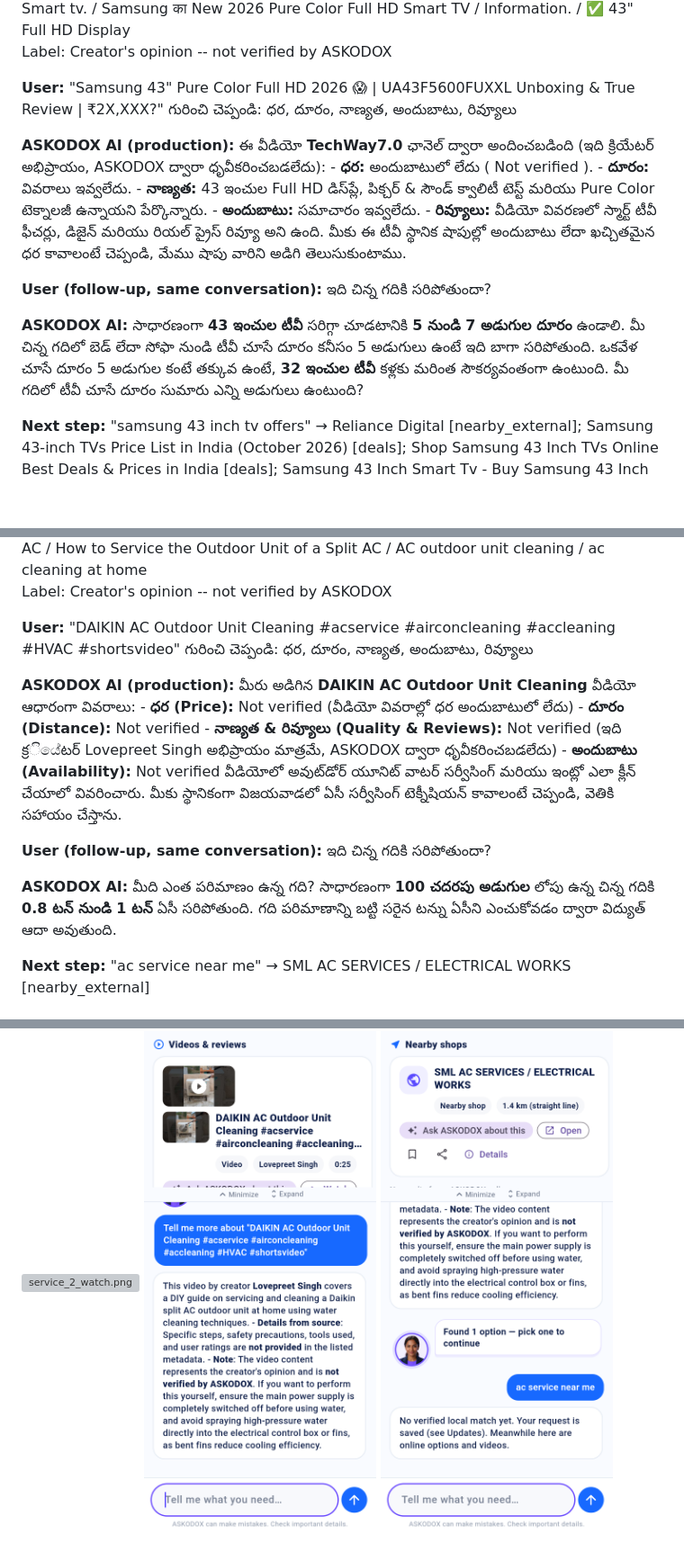
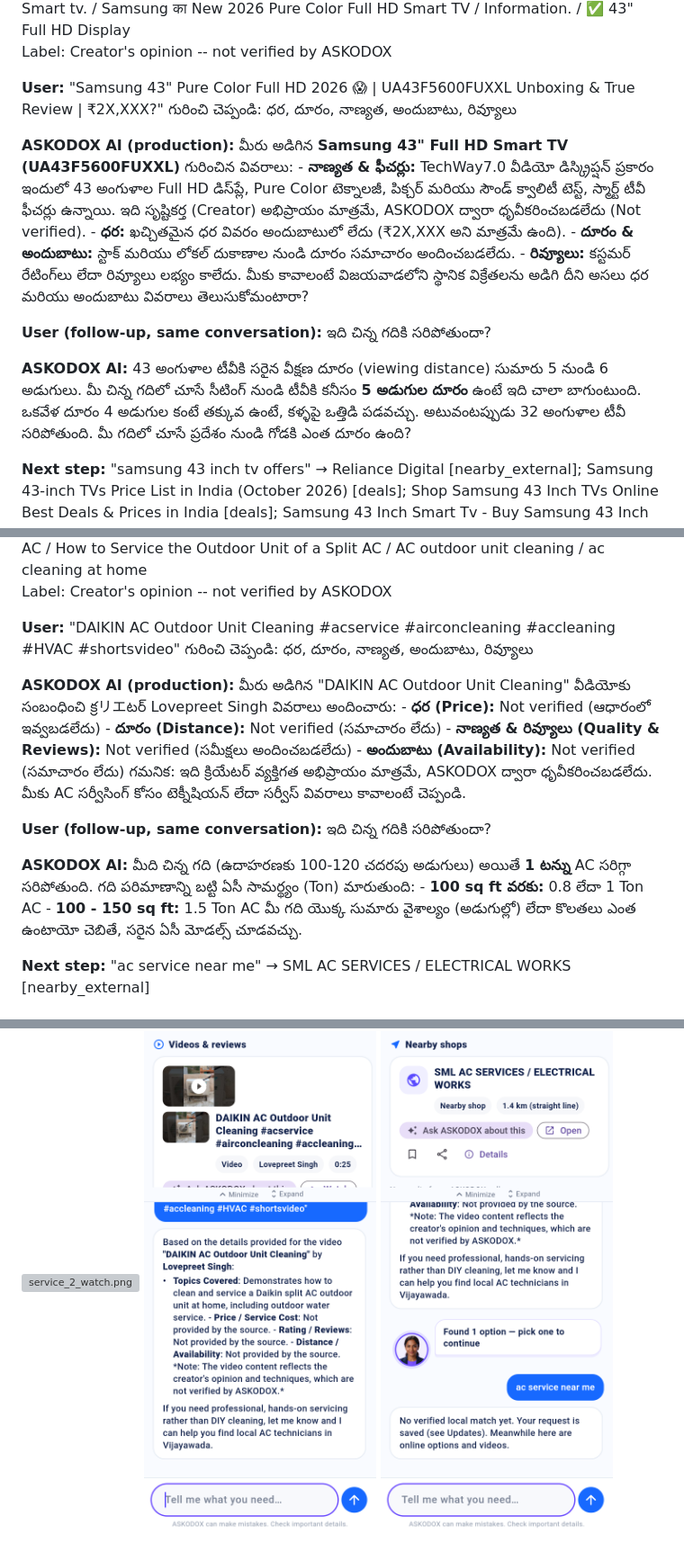
Before and after one commit to podx-bot/askodox, a Markdown page: docs/video_proof/README.md, 3 parts joined by grey strips. Shown at 90% size. Drawn GitHub-style; pictures changed too: docs/video_proof/renders/service_3_ask_ai_answer.png, docs/video_proof/renders/service_4_next_step_options.png; blank space fills up the shorter version; grey boxes are pictures that could not be loaded.

Commit message:
Video real-content proof (run 37817505255)

```diff
--- a/docs/video_proof/README.md
+++ b/docs/video_proof/README.md
@@ -53,11 +53,11 @@ Label: Creator's opinion -- not verified by ASKODOX
 
 **User:** "Samsung 43" Pure Color Full HD 2026 😱 | UA43F5600FUXXL Unboxing & True Review | ₹2X,XXX?" గురించి చెప్పండి: ధర, దూరం, నాణ్యత, అందుబాటు, రివ్యూలు
 
-**ASKODOX AI (production):** ఈ వీడియో **TechWay7.0** ఛానెల్ ద్వారా అందించబడింది (ఇది క్రియేటర్ అభిప్రాయం, ASKODOX ద్వారా ధృవీకరించబడలేదు): - **ధర:** అందుబాటులో లేదు ( Not verified ). - **దూరం:** వివరాలు ఇవ్వలేదు. - **నాణ్యత:** 43 ఇంచుల Full HD డిస్‌ప్లే, పిక్చర్ & సౌండ్ క్వాలిటీ టెస్ట్ మరియు Pure Color టెక్నాలజీ ఉన్నాయని పేర్కొన్నారు. - **అందుబాటు:** సమాచారం ఇవ్వలేదు. - **రివ్యూలు:** వీడియో వివరణలో స్మార్ట్ టీవీ ఫీచర్లు, డిజైన్ మరియు రియల్ ప్రైస్ రివ్యూ అని ఉంది. మీకు ఈ టీవీ స్థానిక షాపుల్లో అందుబాటు లేదా ఖచ్చితమైన ధర కావాలంటే చెప్పండి, మేము షాపు వారిని అడిగి తెలుసుకుంటాము.
+**ASKODOX AI (production):** మీరు అడిగిన **Samsung 43" Full HD Smart TV (UA43F5600FUXXL)** గురించిన వివరాలు: - **నాణ్యత & ఫీచర్లు:** TechWay7.0 వీడియో డిస్క్రిప్షన్ ప్రకారం ఇందులో 43 అంగుళాల Full HD డిస్‌ప్లే, Pure Color టెక్నాలజీ, పిక్చర్ మరియు సౌండ్ క్వాలిటీ టెస్ట్, స్మార్ట్ టీవీ ఫీచర్లు ఉన్నాయి. ఇది సృష్టికర్త (Creator) అభిప్రాయం మాత్రమే, ASKODOX ద్వారా ధృవీకరించబడలేదు (Not verified). - **ధర:** ఖచ్చితమైన ధర వివరం అందుబాటులో లేదు (₹2X,XXX అని మాత్రమే ఉంది). - **దూరం & అందుబాటు:** స్టాక్ మరియు లోకల్ దుకాణాల నుండి దూరం సమాచారం అందించబడలేదు. - **రివ్యూలు:** కస్టమర్ రేటింగ్‌లు లేదా రివ్యూలు లభ్యం కాలేదు. మీకు కావాలంటే విజయవాడలోని స్థానిక విక్రేతలను అడిగి దీని అసలు ధర మరియు అందుబాటు వివరాలు తెలుసుకోమంటారా?
 
 **User (follow-up, same conversation):** ఇది చిన్న గదికి సరిపోతుందా?
 
-**ASKODOX AI:** సాధారణంగా **43 ఇంచుల టీవీ** సరిగ్గా చూడటానికి **5 నుండి 7 అడుగుల దూరం** ఉండాలి. మీ చిన్న గదిలో బెడ్ లేదా సోఫా నుండి టీవీ చూసే దూరం కనీసం 5 అడుగులు ఉంటే ఇది బాగా సరిపోతుంది. ఒకవేళ చూసే దూరం 5 అడుగుల కంటే తక్కువ ఉంటే, **32 ఇంచుల టీవీ** కళ్లకు మరింత సౌకర్యవంతంగా ఉంటుంది. మీ గదిలో టీవీ చూసే దూరం సుమారు ఎన్ని అడుగులు ఉంటుంది?
+**ASKODOX AI:** 43 అంగుళాల టీవీకి సరైన వీక్షణ దూరం (viewing distance) సుమారు 5 నుండి 6 అడుగులు. మీ చిన్న గదిలో చూసే సీటింగ్ నుండి టీవీకి కనీసం **5 అడుగుల దూరం** ఉంటే ఇది చాలా బాగుంటుంది. ఒకవేళ దూరం 4 అడుగుల కంటే తక్కువ ఉంటే, కళ్ళపై ఒత్తిడి పడవచ్చు. అటువంటప్పుడు 32 అంగుళాల టీవీ సరిపోతుంది. మీ గదిలో చూసే ప్రదేశం నుండి గోడకి ఎంత దూరం ఉంది?
 
 **Next step:** "samsung 43 inch tv offers" → Reliance Digital [nearby_external]; Samsung 43-inch TVs Price List in India (October 2026) [deals]; Shop Samsung 43 Inch TVs Online Best Deals & Prices in India [deals]; Samsung 43 Inch Smart Tv - Buy Samsung 43 Inch Smart Tv online at Best Prices in India | Flipkart.com [deals]
 
@@ -223,11 +223,11 @@ Label: Creator's opinion -- not verified by ASKODOX
 
 **User:** "DAIKIN AC Outdoor Unit Cleaning #acservice #airconcleaning #accleaning #HVAC #shortsvideo" గురించి చెప్పండి: ధర, దూరం, నాణ్యత, అందుబాటు, రివ్యూలు
 
-**ASKODOX AI (production):** మీరు అడిగిన **DAIKIN AC Outdoor Unit Cleaning** వీడియో ఆధారంగా వివరాలు: - **ధర (Price):** Not verified (వీడియో వివరాల్లో ధర అందుబాటులో లేదు) - **దూరం (Distance):** Not verified - **నాణ్యత & రివ్యూలు (Quality & Reviews):** Not verified (ఇది క్రියේటర్ Lovepreet Singh అభిప్రాయం మాత్రమే, ASKODOX ద్వారా ధృవీకరించబడలేదు) - **అందుబాటు (Availability):** Not verified వీడియోలో అవుట్‌డోర్ యూనిట్ వాటర్ సర్వీసింగ్ మరియు ఇంట్లో ఎలా క్లీన్ చేయాలో వివరించారు. మీకు స్థానికంగా విజయవాడలో ఏసీ సర్వీసింగ్ టెక్నీషియన్ కావాలంటే చెప్పండి, వెతికి సహాయం చేస్తాను.
+**ASKODOX AI (production):** మీరు అడిగిన "DAIKIN AC Outdoor Unit Cleaning" వీడియోకు సంబంధించి క్రリエటర్ Lovepreet Singh వివరాలు అందించారు: - **ధర (Price):** Not verified (ఆధారంలో ఇవ్వబడలేదు) - **దూరం (Distance):** Not verified (సమాచారం లేదు) - **నాణ్యత & రివ్యూలు (Quality & Reviews):** Not verified (సమీక్షలు అందించబడలేదు) - **అందుబాటు (Availability):** Not verified (సమాచారం లేదు) గమనిక: ఇది క్రియేటర్ వ్యక్తిగత అభిప్రాయం మాత్రమే, ASKODOX ద్వారా ధృవీకరించబడలేదు. మీకు AC సర్వీసింగ్ కోసం టెక్నీషియన్ లేదా సర్వీస్ వివరాలు కావాలంటే చెప్పండి.
 
 **User (follow-up, same conversation):** ఇది చిన్న గదికి సరిపోతుందా?
 
-**ASKODOX AI:** మీది ఎంత పరిమాణం ఉన్న గది? సాధారణంగా **100 చదరపు అడుగుల** లోపు ఉన్న చిన్న గదికి **0.8 టన్ నుండి 1 టన్** ఏసీ సరిపోతుంది. గది పరిమాణాన్ని బట్టి సరైన టన్ను ఏసీని ఎంచుకోవడం ద్వారా విద్యుత్ ఆదా అవుతుంది.
+**ASKODOX AI:** మీది చిన్న గది (ఉదాహరణకు 100-120 చదరపు అడుగులు) అయితే **1 టన్ను** AC సరిగ్గా సరిపోతుంది. గది పరిమాణాన్ని బట్టి ఏసీ సామర్థ్యం (Ton) మారుతుంది: - **100 sq ft వరకు:** 0.8 లేదా 1 Ton AC - **100 - 150 sq ft:** 1.5 Ton AC మీ గది యొక్క సుమారు వైశాల్యం (అడుగుల్లో) లేదా కొలతలు ఎంత ఉంటాయో చెబితే, సరైన ఏసీ మోడల్స్ చూడవచ్చు.
 
 **Next step:** "ac service near me" → SML AC SERVICES / ELECTRICAL WORKS [nearby_external]
 
```
Also changed, not shown: other parts of docs/video_proof/README.md (+10 -10 lines), docs/video_proof/renders/electronics-te_3_ask_ai_answer.png, docs/video_proof/renders/electronics-te_4_next_step_options.png, docs/video_proof/renders/electronics_3_ask_ai_answer.png, docs/video_proof/renders/electronics_4_next_step_options.png, 1 other file.
